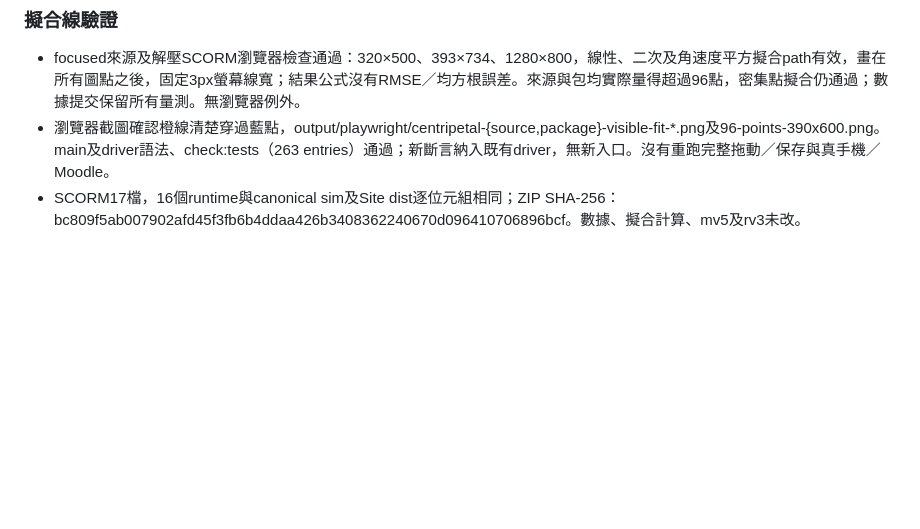
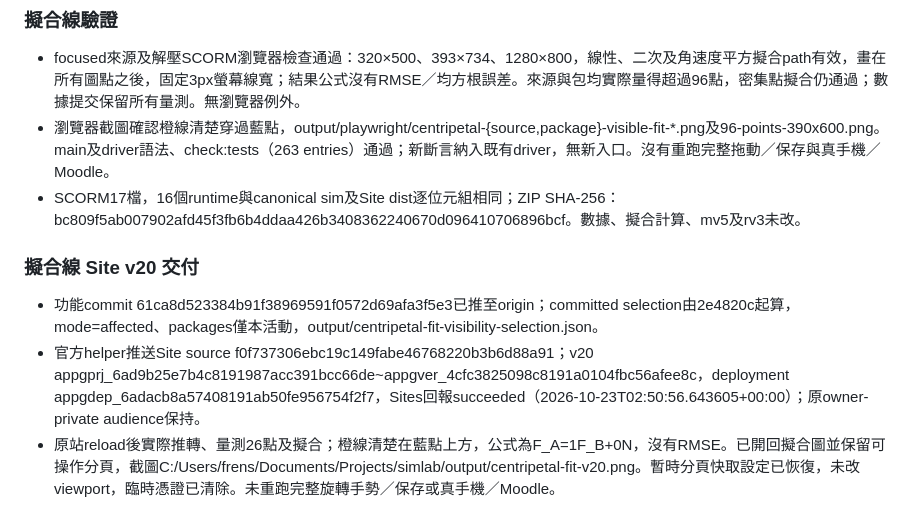
Before and after one commit to frenselw/simlab, a Markdown page: plans/38-centripetal-force-investigation-lab.md, the part around the change. Rendered like a GitHub page; blank space fills up the shorter version.

Commit message:
Record visible fitting v20 delivery

```diff
--- a/plans/38-centripetal-force-investigation-lab.md
+++ b/plans/38-centripetal-force-investigation-lab.md
@@ -948,3 +948,9 @@ rv2保留所有rv1欄位，另在每個task加入inquiry兩格。第一格合法
 - focused來源及解壓SCORM瀏覽器檢查通過：320×500、393×734、1280×800，線性、二次及角速度平方擬合path有效，畫在所有圖點之後，固定3px螢幕線寬；結果公式沒有RMSE／均方根誤差。來源與包均實際量得超過96點，密集點擬合仍通過；數據提交保留所有量測。無瀏覽器例外。
 - 瀏覽器截圖確認橙線清楚穿過藍點，output/playwright/centripetal-{source,package}-visible-fit-*.png及96-points-390x600.png。main及driver語法、check:tests（263 entries）通過；新斷言納入既有driver，無新入口。沒有重跑完整拖動／保存與真手機／Moodle。
 - SCORM17檔，16個runtime與canonical sim及Site dist逐位元組相同；ZIP SHA-256：bc809f5ab007902afd45f3fb6b4ddaa426b3408362240670d096410706896bcf。數據、擬合計算、mv5及rv3未改。
+
+### 擬合線 Site v20 交付
+
+- 功能commit 61ca8d523384b91f38969591f0572d69afa3f5e3已推至origin；committed selection由2e4820c起算，mode=affected、packages僅本活動，output/centripetal-fit-visibility-selection.json。
+- 官方helper推送Site source f0f737306ebc19c149fabe46768220b3b6d88a91；v20 appgprj_6ad9b25e7b4c8191987acc391bcc66de~appgver_4cfc3825098c8191a0104fbc56afee8c，deployment appgdep_6adacb8a57408191ab50fe956754f2f7，Sites回報succeeded（2026-10-23T02:50:56.643605+00:00）；原owner-private audience保持。
+- 原站reload後實際推轉、量測26點及擬合；橙線清楚在藍點上方，公式為F_A=1F_B+0N，沒有RMSE。已開回擬合圖並保留可操作分頁，截圖C:/Users/frens/Documents/Projects/simlab/output/centripetal-fit-v20.png。暫時分頁快取設定已恢復，未改viewport，臨時憑證已清除。未重跑完整旋轉手勢／保存或真手機／Moodle。
```
